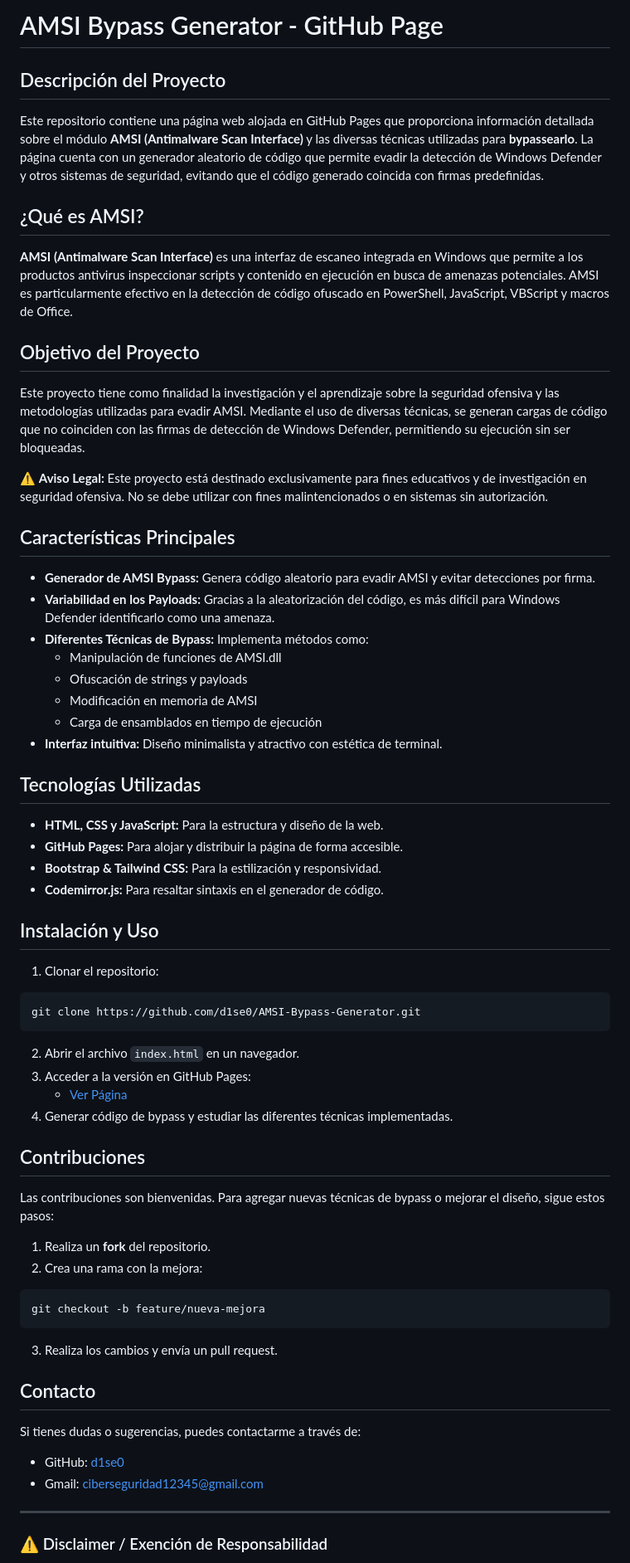
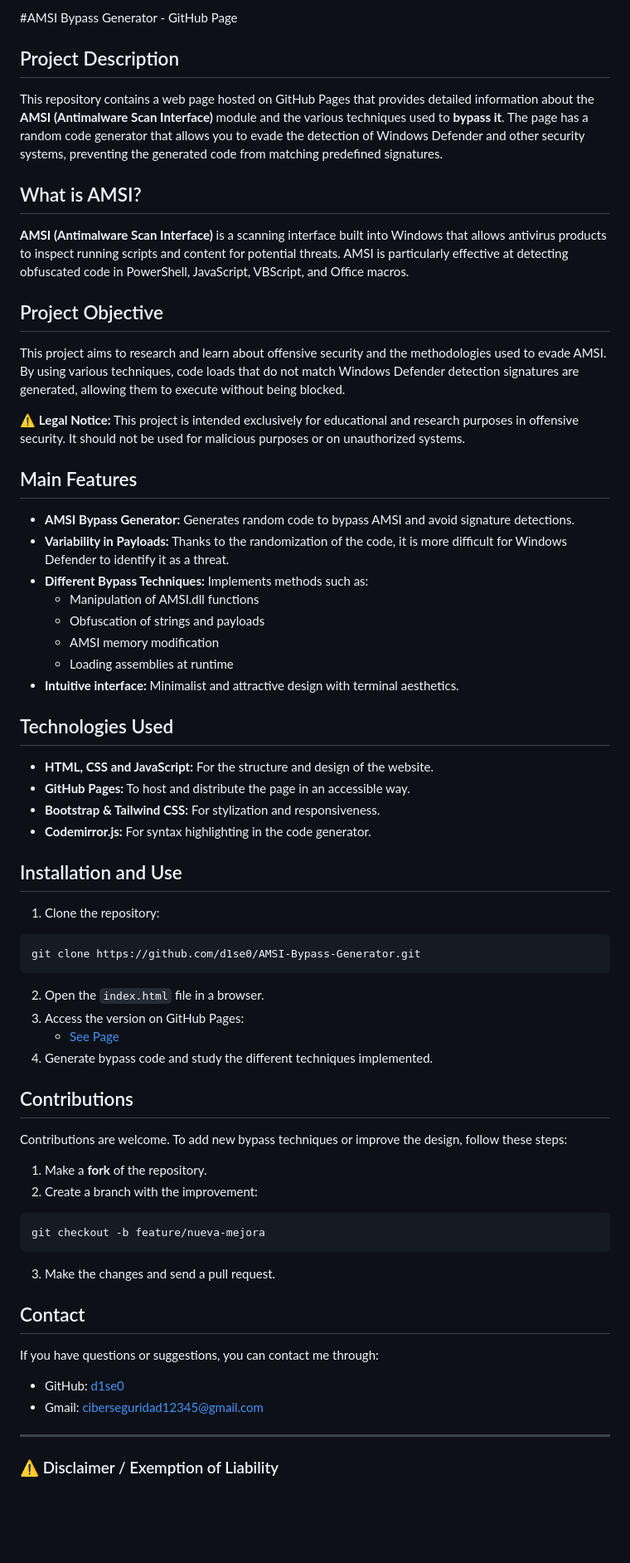
Before and after one commit to Glzinn99/AMSI-Bypass-Generator, a Markdown page: README.md, the part around the change printed below. Shown: that part at 83% size. Drawn GitHub-style; blank space fills up the shorter version.

````diff
--- a/README.md
+++ b/README.md
@@ -1,71 +1,71 @@
-# AMSI Bypass Generator - GitHub Page
+#AMSI Bypass Generator - GitHub Page
 
-## Descripción del Proyecto
+## Project Description
 
-Este repositorio contiene una página web alojada en GitHub Pages que proporciona información detallada sobre el módulo **AMSI (Antimalware Scan Interface)** y las diversas técnicas utilizadas para **bypassearlo**. La página cuenta con un generador aleatorio de código que permite evadir la detección de Windows Defender y otros sistemas de seguridad, evitando que el código generado coincida con firmas predefinidas.
+This repository contains a web page hosted on GitHub Pages that provides detailed information about the **AMSI (Antimalware Scan Interface)** module and the various techniques used to **bypass it**. The page has a random code generator that allows you to evade the detection of Windows Defender and other security systems, preventing the generated code from matching predefined signatures.
 
-## ¿Qué es AMSI?
+## What is AMSI?
 
-**AMSI (Antimalware Scan Interface)** es una interfaz de escaneo integrada en Windows que permite a los productos antivirus inspeccionar scripts y contenido en ejecución en busca de amenazas potenciales. AMSI es particularmente efectivo en la detección de código ofuscado en PowerShell, JavaScript, VBScript y macros de Office.
+**AMSI (Antimalware Scan Interface)** is a scanning interface built into Windows that allows antivirus products to inspect running scripts and content for potential threats. AMSI is particularly effective at detecting obfuscated code in PowerShell, JavaScript, VBScript, and Office macros.
 
-## Objetivo del Proyecto
+## Project Objective
 
-Este proyecto tiene como finalidad la investigación y el aprendizaje sobre la seguridad ofensiva y las metodologías utilizadas para evadir AMSI. Mediante el uso de diversas técnicas, se generan cargas de código que no coinciden con las firmas de detección de Windows Defender, permitiendo su ejecución sin ser bloqueadas.
+This project aims to research and learn about offensive security and the methodologies used to evade AMSI. By using various techniques, code loads that do not match Windows Defender detection signatures are generated, allowing them to execute without being blocked.
 
-⚠ **Aviso Legal:** Este proyecto está destinado exclusivamente para fines educativos y de investigación en seguridad ofensiva. No se debe utilizar con fines malintencionados o en sistemas sin autorización.
+⚠ **Legal Notice:** This project is intended exclusively for educational and research purposes in offensive security. It should not be used for malicious purposes or on unauthorized systems.
 
-## Características Principales
+## Main Features
 
-- **Generador de AMSI Bypass:** Genera código aleatorio para evadir AMSI y evitar detecciones por firma.
-- **Variabilidad en los Payloads:** Gracias a la aleatorización del código, es más difícil para Windows Defender identificarlo como una amenaza.
-- **Diferentes Técnicas de Bypass:** Implementa métodos como:
-    - Manipulación de funciones de AMSI.dll
-    - Ofuscación de strings y payloads
-    - Modificación en memoria de AMSI
-    - Carga de ensamblados en tiempo de ejecución
-- **Interfaz intuitiva:** Diseño minimalista y atractivo con estética de terminal.
+- **AMSI Bypass Generator:** Generates random code to bypass AMSI and avoid signature detections.
+- **Variability in Payloads:** Thanks to the randomization of the code, it is more difficult for Windows Defender to identify it as a threat.
+- **Different Bypass Techniques:** Implements methods such as:
+    - Manipulation of AMSI.dll functions
+    - Obfuscation of strings and payloads
+    - AMSI memory modification
+    - Loading assemblies at runtime
+- **Intuitive interface:** Minimalist and attractive design with terminal aesthetics.
 
-## Tecnologías Utilizadas
+## Technologies Used
 
-- **HTML, CSS y JavaScript:** Para la estructura y diseño de la web.
-- **GitHub Pages:** Para alojar y distribuir la página de forma accesible.
-- **Bootstrap & Tailwind CSS:** Para la estilización y responsividad.
-- **Codemirror.js:** Para resaltar sintaxis en el generador de código.
+- **HTML, CSS and JavaScript:** For the structure and design of the website.
+- **GitHub Pages:** To host and distribute the page in an accessible way.
+- **Bootstrap & Tailwind CSS:** For stylization and responsiveness.
+- **Codemirror.js:** For syntax highlighting in the code generator.
 
-## Instalación y Uso
+## Installation and Use
 
-1. Clonar el repositorio:
+1. Clone the repository:
 
 ```bash
 git clone https://github.com/d1se0/AMSI-Bypass-Generator.git
 ```
 
-2. Abrir el archivo `index.html` en un navegador.
-3. Acceder a la versión en GitHub Pages:
-    - [Ver Página](https://d1se0.github.io/AMSI-Bypass-Generator/index.html)
-4. Generar código de bypass y estudiar las diferentes técnicas implementadas.
+2. Open the `index.html` file in a browser.
+3. Access the version on GitHub Pages:
+    - [See Page](https://d1se0.github.io/AMSI-Bypass-Generator/index.html)
+4. Generate bypass code and study the different techniques implemented.
 
-## Contribuciones
+## Contributions
 
-Las contribuciones son bienvenidas. Para agregar nuevas técnicas de bypass o mejorar el diseño, sigue estos pasos:
+Contributions are welcome. To add new bypass techniques or improve the design, follow these steps:
 
-1. Realiza un **fork** del repositorio.
-2. Crea una rama con la mejora:
+1. Make a **fork** of the repository.
+2. Create a branch with the improvement:
 
 ```bash
 git checkout -b feature/nueva-mejora
 ```
 
-3. Realiza los cambios y envía un pull request.
+3. Make the changes and send a pull request.
 
-## Contacto
+## Contact
 
-Si tienes dudas o sugerencias, puedes contactarme a través de:
+If you have questions or suggestions, you can contact me through:
 
 - GitHub: [d1se0]([https://github.com/D1se0](https://github.com/D1se0))
 - Gmail: [ciberseguridad12345@gmail.com](mailto:ciberseguridad12345@gmail.com)
 
 ---
 
-### ⚠ Disclaimer / Exención de Responsabilidad
+### ⚠ Disclaimer / Exemption of Liability
 
````
Also changed, not shown: other parts of README.md (+1 -1 lines).
